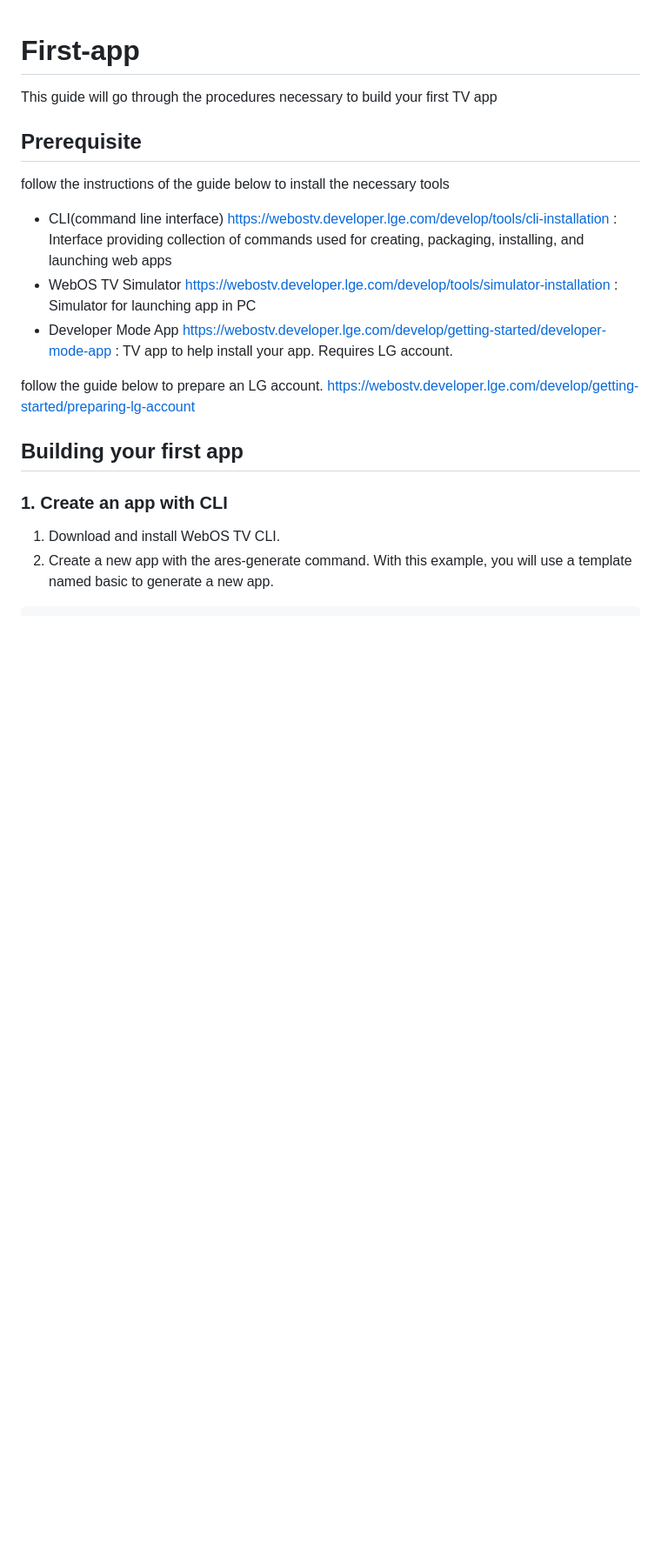
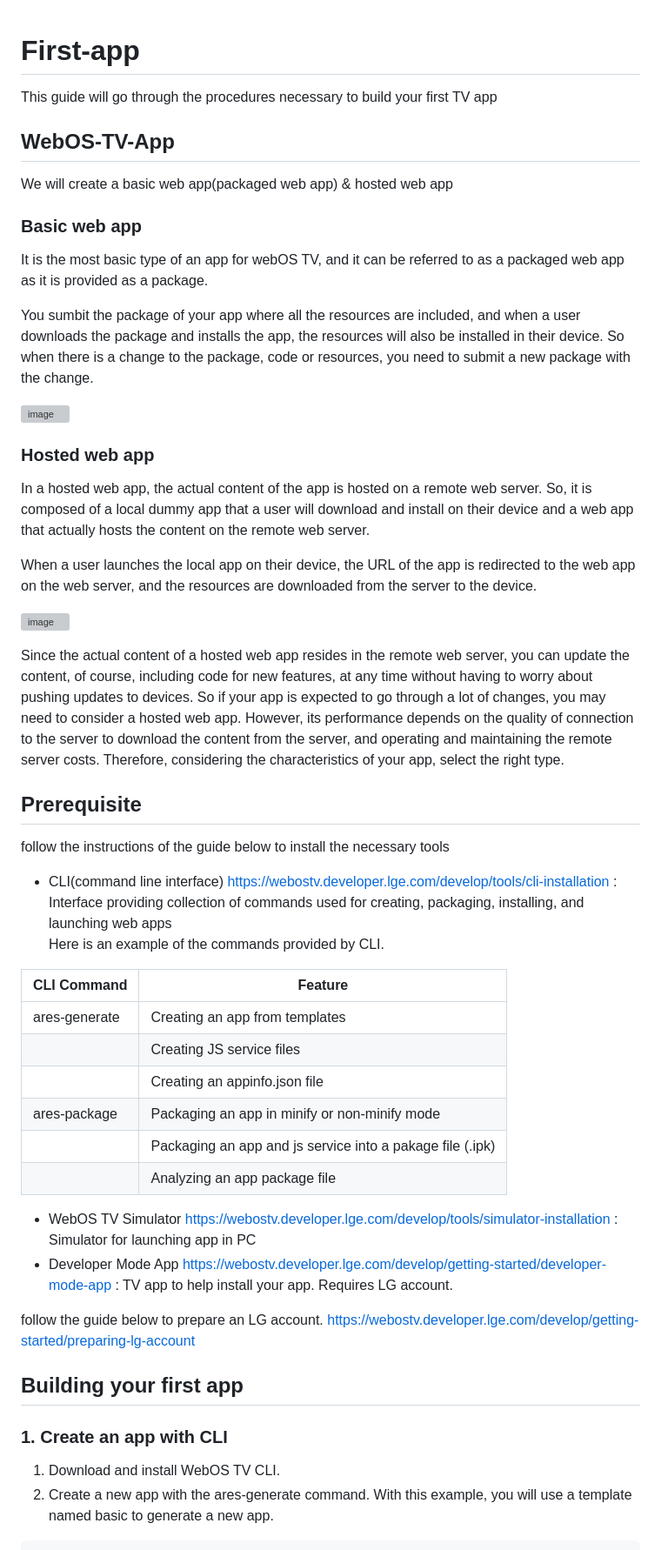
Before and after one commit to webos-hackathon/HelloWorld, a Markdown page: 01.First-app/README.md, the part around the change printed below. Shown: that part at 87% size. Drawn GitHub-style; blank space fills up the shorter version; grey boxes are pictures that could not be loaded.

Commit message:
Update README.md-01.First-app

```diff
--- a/01.First-app/README.md
+++ b/01.First-app/README.md
@@ -1,9 +1,39 @@
 # First-app
 This guide will go through the procedures necessary to build your first TV app
+
+## WebOS-TV-App
+We will create a basic web app(packaged web app) & hosted web app
+### Basic web app
+It is the most basic type of an app for webOS TV, and it can be referred to as a packaged web app as it is provided as a package.
+
+You sumbit the package of your app where all the resources are included, and when a user downloads the package and installs the app, the resources will also be installed in their device. So when there is a change to the package, code or resources, you need to submit a new package with the change.
+
+![image](https://github.com/youngheoncho/webos-hackathon/assets/111717000/0bee5961-cc9e-4385-9be7-a9a6a9e7637a)
+
+
+### Hosted web app
+In a hosted web app, the actual content of the app is hosted on a remote web server. So, it is composed of a local dummy app that a user will download and install on their device and a web app that actually hosts the content on the remote web server.
+
+When a user launches the local app on their device, the URL of the app is redirected to the web app on the web server, and the resources are downloaded from the server to the device.
+
+![image](https://github.com/youngheoncho/webos-hackathon/assets/111717000/56d15eea-182a-4ae9-ac14-23a724458d57)
+
+Since the actual content of a hosted web app resides in the remote web server, you can update the content, of course, including code for new features, at any time without having to worry about pushing updates to devices. So if your app is expected to go through a lot of changes, you may need to consider a hosted web app. However, its performance depends on the quality of connection to the server to download the content from the server, and operating and maintaining the remote server costs. Therefore, considering the characteristics of your app, select the right type.
 
 ## Prerequisite
 follow the instructions of the guide below to install the necessary tools
 * CLI(command line interface) https://webostv.developer.lge.com/develop/tools/cli-installation : Interface providing collection of commands used for creating, packaging, installing, and launching web apps
+<br> Here is an example of the commands provided by CLI.
+
+| CLI Command | Feature |
+| ------ | ------ |
+|ares-generate|Creating an app from templates|
+||Creating JS service files|
+||Creating an appinfo.json file|
+|ares-package|Packaging an app in minify or non-minify mode|
+||Packaging an app and js service into a pakage file (.ipk)|
+||Analyzing an app package file|
+
 * WebOS TV Simulator https://webostv.developer.lge.com/develop/tools/simulator-installation : Simulator for launching app in PC
 * Developer Mode App https://webostv.developer.lge.com/develop/getting-started/developer-mode-app : TV app to help install your app. Requires LG account.
 
```
Also changed, not shown: other parts of 01.First-app/README.md (+1 -0 lines).
